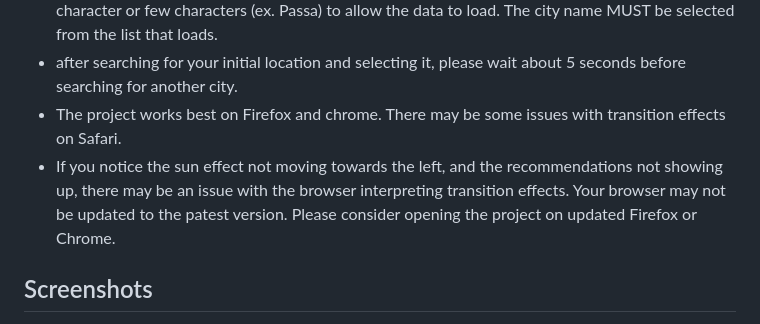
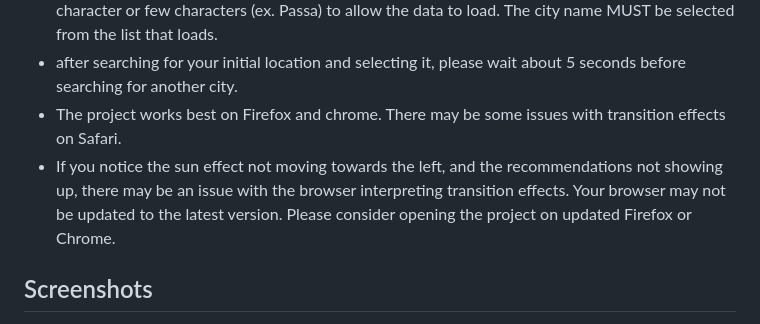
Before and after one commit to 23W-INCO/MedData-ABiteofPi, a Markdown page: README.md, the part around the change. Rendered like a GitHub page.

```diff
--- a/README.md
+++ b/README.md
@@ -44,7 +44,7 @@ The following can be done to avoid noticed issues or bugs:<br>
 - When typing your location (ex. Passau), please wait a split second before typing in the last character or few characters (ex. Passa) to allow the data to load. The city name MUST be selected from the list that loads.<br>
 - after searching for your initial location and selecting it, please wait about 5 seconds before searching for another city.<br>
 - The project works best on Firefox and chrome. There may be some issues with transition effects on Safari.<br>
-- If you notice the sun effect not moving towards the left, and the recommendations not showing up, there may be an issue with the browser interpreting transition effects. Your browser may not be updated to the patest version. Please consider opening the project on updated Firefox or Chrome.
+- If you notice the sun effect not moving towards the left, and the recommendations not showing up, there may be an issue with the browser interpreting transition effects. Your browser may not be updated to the latest version. Please consider opening the project on updated Firefox or Chrome.
 
 
 ## Screenshots
```
